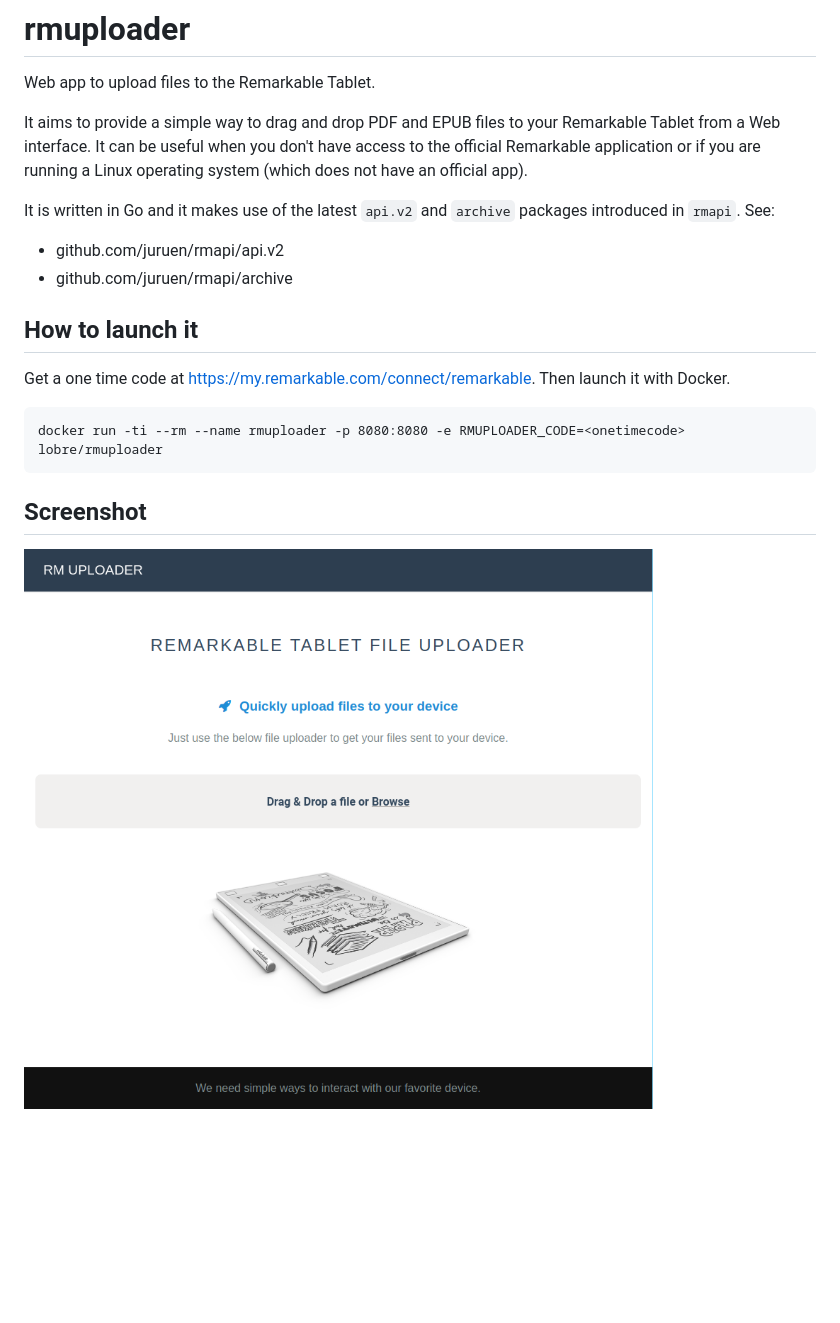
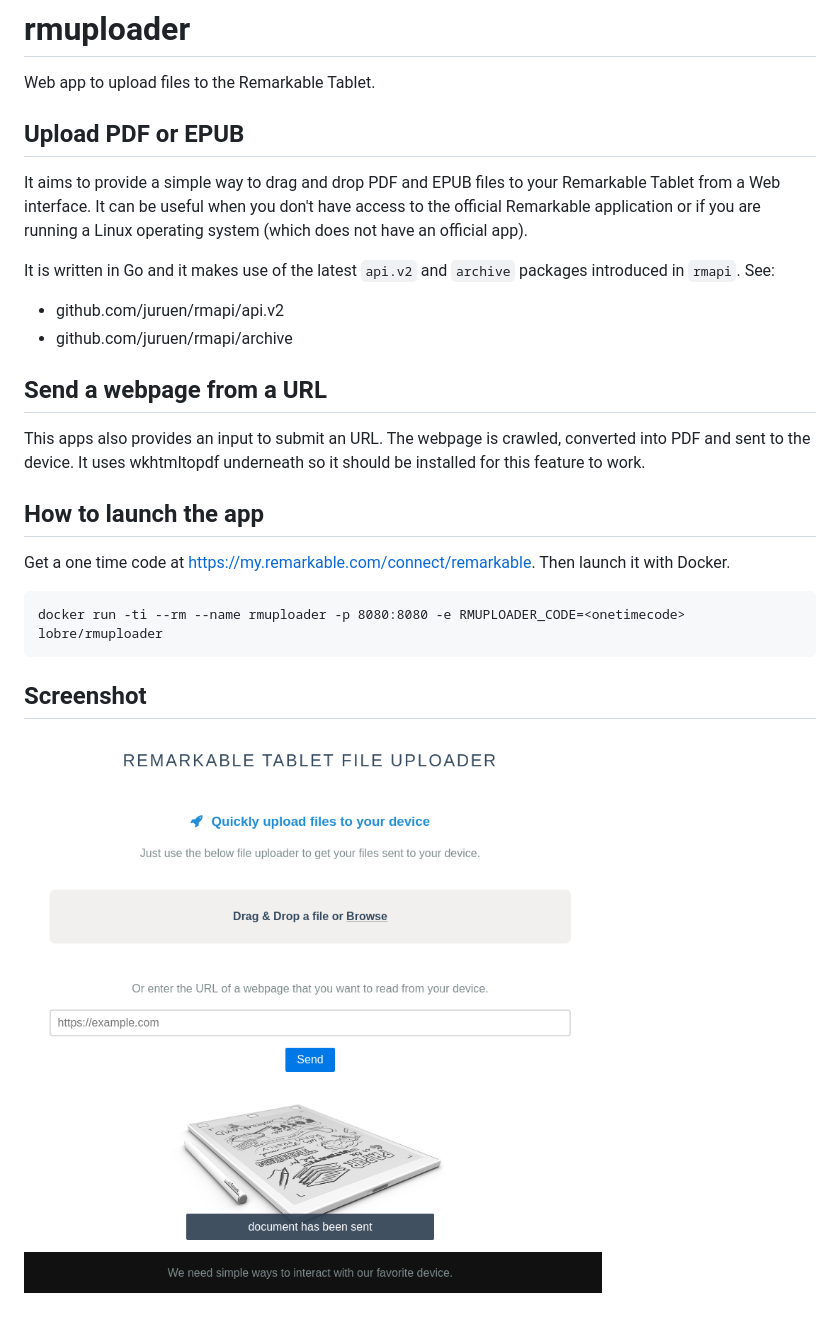
Before and after one commit to lobre/rmuploader, a Markdown page: README.md, the part around the change. Drawn GitHub-style; pictures changed too: screenshot.png; blank space fills up the shorter version.

Commit message:
Implement the webpage feature

```diff
--- a/README.md
+++ b/README.md
@@ -1,6 +1,8 @@
 # rmuploader
 
 Web app to upload files to the Remarkable Tablet.
+
+## Upload PDF or EPUB
 
 It aims to provide a simple way to drag and drop PDF and EPUB files to your Remarkable Tablet
 from a Web interface. It can be useful when you don't have access to the official Remarkable application
@@ -10,7 +12,12 @@ It is written in Go and it makes use of the latest `api.v2` and `archive` packag
  - github.com/juruen/rmapi/api.v2
  - github.com/juruen/rmapi/archive
 
-## How to launch it
+## Send a webpage from a URL
+
+This apps also provides an input to submit an URL. The webpage is crawled, converted into PDF and sent to the device.
+It uses wkhtmltopdf underneath so it should be installed for this feature to work.
+
+## How to launch the app
 
 Get a one time code at https://my.remarkable.com/connect/remarkable.
 Then launch it with Docker.
```
Also changed, not shown: 7 other files.
